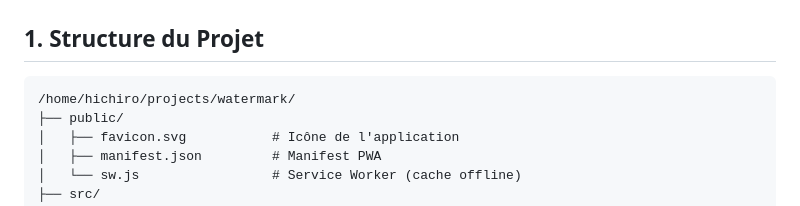
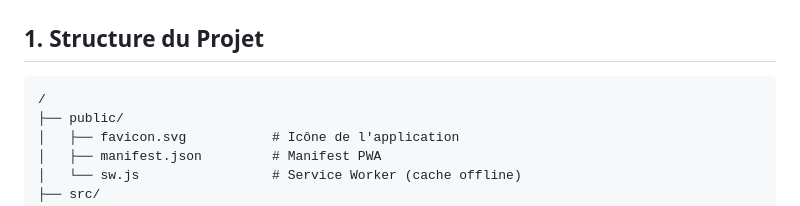
Before and after one commit to Hichiro6/watermark, a Markdown page: AUDIT_ARCHITECTURE.md, the part around the change. Rendered like a GitHub page.

Commit message:
security: sanitize local paths from docs
Remove /home/hichiro from TEST_AUDIT.md and AUDIT_ARCHITECTURE.md
Replace with generic relative paths

````diff
--- a/AUDIT_ARCHITECTURE.md
+++ b/AUDIT_ARCHITECTURE.md
@@ -21,7 +21,7 @@ WaterMark est une **PWA (Progressive Web App)** 100% client-side conçue pour aj
 ## 1. Structure du Projet
 
 ```
-/home/hichiro/projects/watermark/
+/
 ├── public/
 │   ├── favicon.svg           # Icône de l'application
 │   ├── manifest.json         # Manifest PWA
````
Also changed, not shown: TEST_AUDIT.md (+1 -1 lines).
